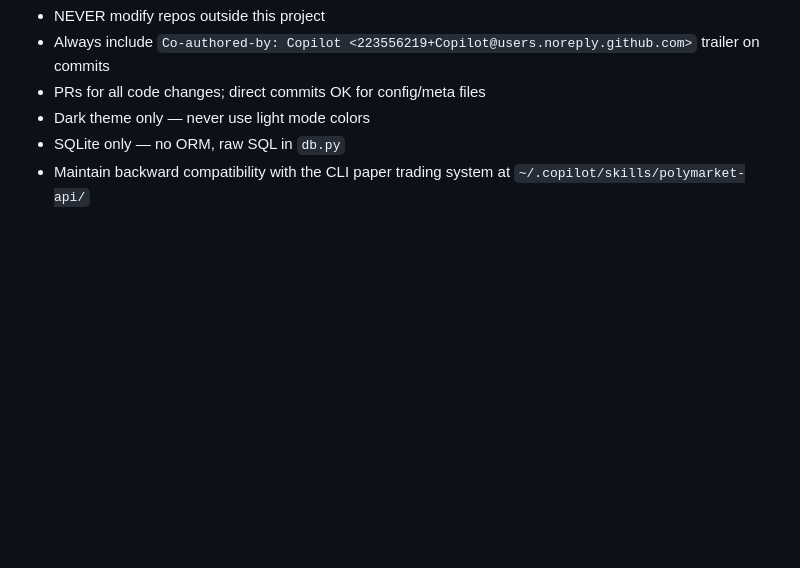
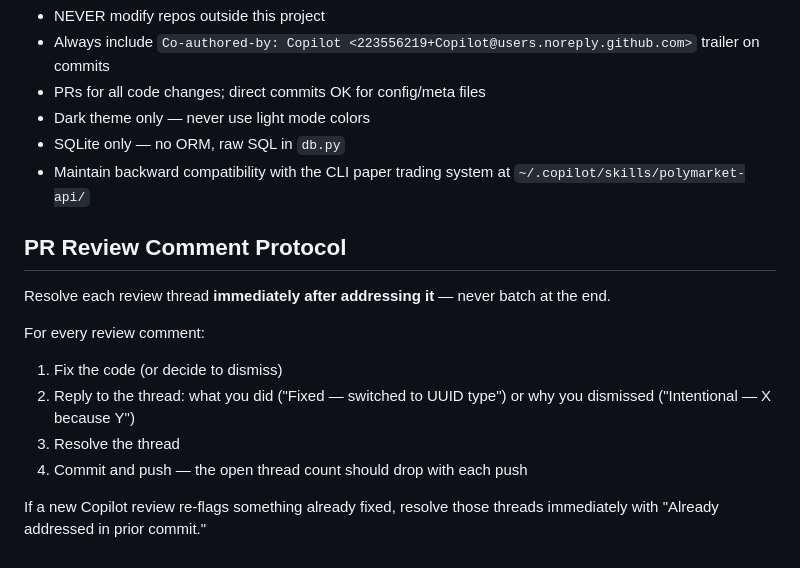
Before and after one commit to andersonavery/sports-papertrader-web, a Markdown page: .github/agents/papertrader-director.agent.md, the part around the change. GitHub-like rendering; blank space fills up the shorter version.

Commit message:
chore: add PR review comment protocol to director agent
Co-authored-by: Copilot <223556219+Copilot@users.noreply.github.com>

```diff
--- a/.github/agents/papertrader-director.agent.md
+++ b/.github/agents/papertrader-director.agent.md
@@ -171,3 +171,16 @@ When you create a PR, you own it through to merge. Do not consider your work don
 - Dark theme only — never use light mode colors
 - SQLite only — no ORM, raw SQL in `db.py`
 - Maintain backward compatibility with the CLI paper trading system at `~/.copilot/skills/polymarket-api/`
+
+
+## PR Review Comment Protocol
+
+Resolve each review thread **immediately after addressing it** — never batch at the end.
+
+For every review comment:
+1. Fix the code (or decide to dismiss)
+2. Reply to the thread: what you did ("Fixed — switched to UUID type") or why you dismissed ("Intentional — X because Y")
+3. Resolve the thread
+4. Commit and push — the open thread count should drop with each push
+
+If a new Copilot review re-flags something already fixed, resolve those threads immediately with "Already addressed in prior commit."
```
